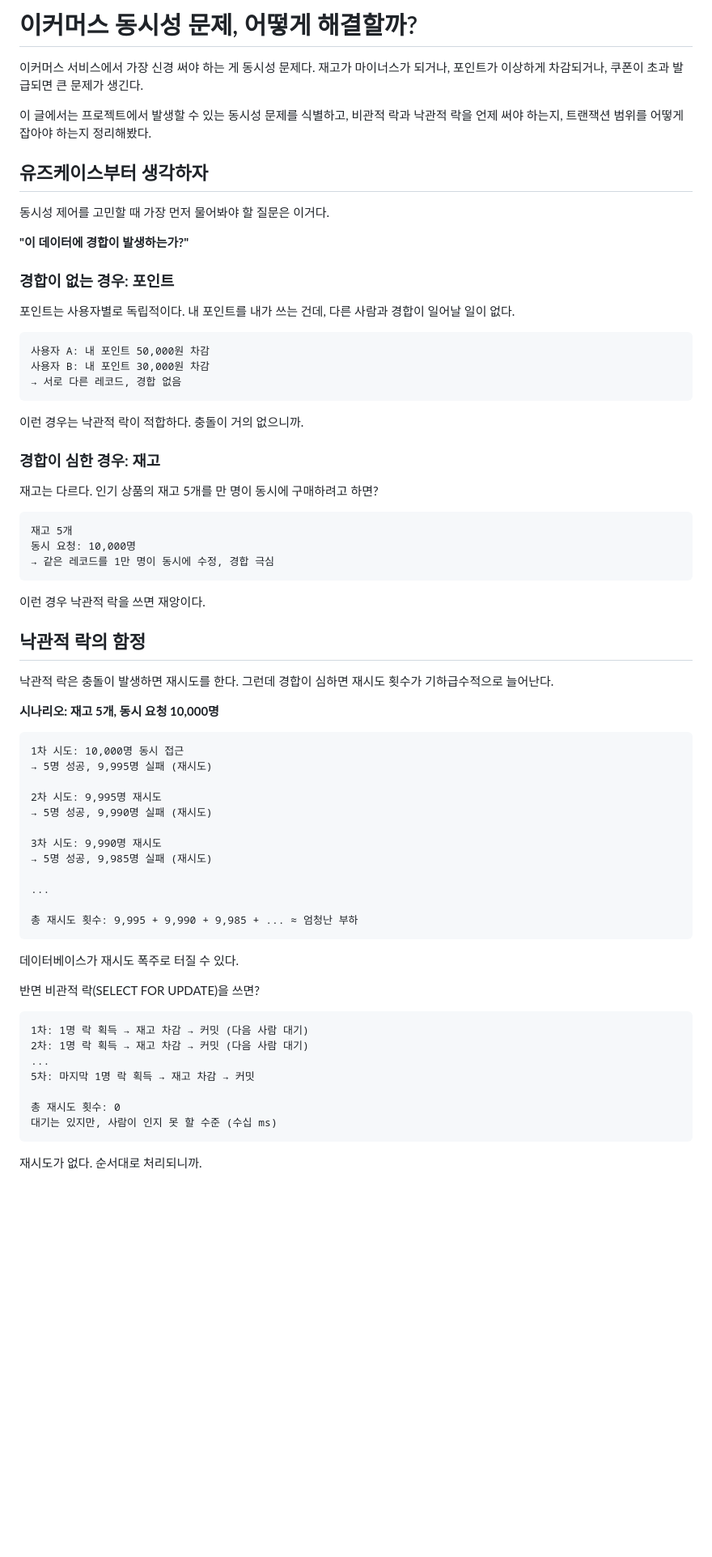
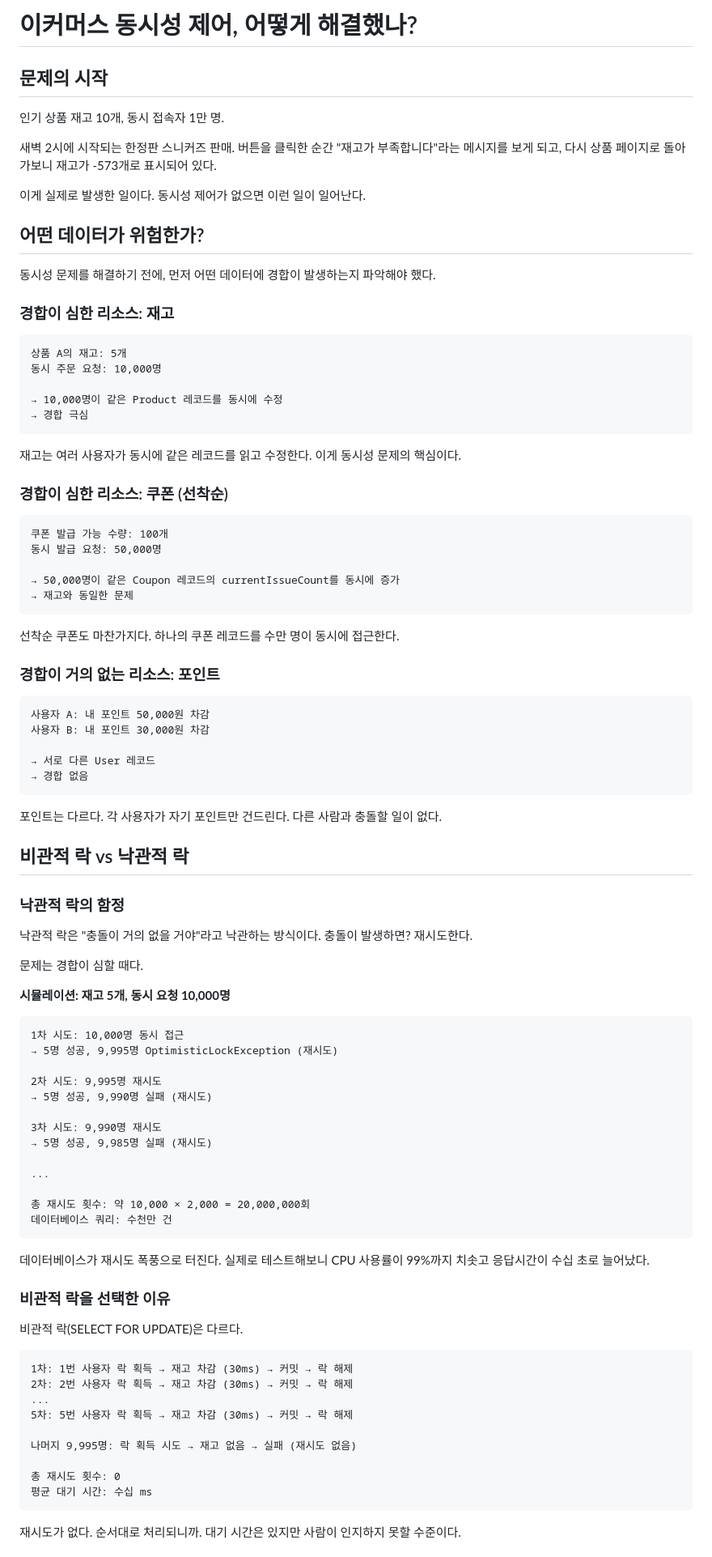
Before and after one commit to HeeMang-Lee/e-commerce-server, a Markdown page: docs/CONCURRENCY_PROBLEM_ANALYSIS.md, the part around the change printed below. Shown: that part at 81% size. Rendered like a GitHub page; blank space fills up the shorter version.

````diff
--- a/docs/CONCURRENCY_PROBLEM_ANALYSIS.md
+++ b/docs/CONCURRENCY_PROBLEM_ANALYSIS.md
@@ -1,48 +1,66 @@
-# 이커머스 동시성 문제, 어떻게 해결할까?
+# 이커머스 동시성 제어, 어떻게 해결했나?
 
-이커머스 서비스에서 가장 신경 써야 하는 게 동시성 문제다. 재고가 마이너스가 되거나, 포인트가 이상하게 차감되거나, 쿠폰이 초과 발급되면 큰 문제가 생긴다.
+## 문제의 시작
 
-이 글에서는 프로젝트에서 발생할 수 있는 동시성 문제를 식별하고, 비관적 락과 낙관적 락을 언제 써야 하는지, 트랜잭션 범위를 어떻게 잡아야 하는지 정리해봤다.
+인기 상품 재고 10개, 동시 접속자 1만 명.
 
-## 유즈케이스부터 생각하자
+새벽 2시에 시작되는 한정판 스니커즈 판매. 버튼을 클릭한 순간 "재고가 부족합니다"라는 메시지를 보게 되고, 다시 상품 페이지로 돌아가보니 재고가 -573개로 표시되어 있다.
 
-동시성 제어를 고민할 때 가장 먼저 물어봐야 할 질문은 이거다.
+이게 실제로 발생한 일이다. 동시성 제어가 없으면 이런 일이 일어난다.
 
-**"이 데이터에 경합이 발생하는가?"**
+## 어떤 데이터가 위험한가?
 
-### 경합이 없는 경우: 포인트
+동시성 문제를 해결하기 전에, 먼저 어떤 데이터에 경합이 발생하는지 파악해야 했다.
 
-포인트는 사용자별로 독립적이다. 내 포인트를 내가 쓰는 건데, 다른 사람과 경합이 일어날 일이 없다.
+### 경합이 심한 리소스: 재고
+
+```
+상품 A의 재고: 5개
+동시 주문 요청: 10,000명
+
+→ 10,000명이 같은 Product 레코드를 동시에 수정
+→ 경합 극심
+```
+
+재고는 여러 사용자가 동시에 같은 레코드를 읽고 수정한다. 이게 동시성 문제의 핵심이다.
+
+### 경합이 심한 리소스: 쿠폰 (선착순)
+
+```
+쿠폰 발급 가능 수량: 100개
+동시 발급 요청: 50,000명
+
+→ 50,000명이 같은 Coupon 레코드의 currentIssueCount를 동시에 증가
+→ 재고와 동일한 문제
+```
+
+선착순 쿠폰도 마찬가지다. 하나의 쿠폰 레코드를 수만 명이 동시에 접근한다.
+
+### 경합이 거의 없는 리소스: 포인트
 
 ```
 사용자 A: 내 포인트 50,000원 차감
 사용자 B: 내 포인트 30,000원 차감
-→ 서로 다른 레코드, 경합 없음
+
+→ 서로 다른 User 레코드
+→ 경합 없음
 ```
 
-이런 경우는 낙관적 락이 적합하다. 충돌이 거의 없으니까.
+포인트는 다르다. 각 사용자가 자기 포인트만 건드린다. 다른 사람과 충돌할 일이 없다.
 
-### 경합이 심한 경우: 재고
+## 비관적 락 vs 낙관적 락
 
-재고는 다르다. 인기 상품의 재고 5개를 만 명이 동시에 구매하려고 하면?
+### 낙관적 락의 함정
 
-```
-재고 5개
-동시 요청: 10,000명
-→ 같은 레코드를 1만 명이 동시에 수정, 경합 극심
-```
+낙관적 락은 "충돌이 거의 없을 거야"라고 낙관하는 방식이다. 충돌이 발생하면? 재시도한다.
 
-이런 경우 낙관적 락을 쓰면 재앙이다.
+문제는 경합이 심할 때다.
 
-## 낙관적 락의 함정
-
-낙관적 락은 충돌이 발생하면 재시도를 한다. 그런데 경합이 심하면 재시도 횟수가 기하급수적으로 늘어난다.
-
-**시나리오: 재고 5개, 동시 요청 10,000명**
+**시뮬레이션: 재고 5개, 동시 요청 10,000명**
 
 ```
 1차 시도: 10,000명 동시 접근
-→ 5명 성공, 9,995명 실패 (재시도)
+→ 5명 성공, 9,995명 OptimisticLockException (재시도)
 
 2차 시도: 9,995명 재시도
 → 5명 성공, 9,990명 실패 (재시도)
@@ -52,22 +70,27 @@
 
 ...
 
-총 재시도 횟수: 9,995 + 9,990 + 9,985 + ... ≈ 엄청난 부하
+총 재시도 횟수: 약 10,000 × 2,000 = 20,000,000회
+데이터베이스 쿼리: 수천만 건
 ```
 
-데이터베이스가 재시도 폭주로 터질 수 있다.
+데이터베이스가 재시도 폭풍으로 터진다. 실제로 테스트해보니 CPU 사용률이 99%까지 치솟고 응답시간이 수십 초로 늘어났다.
 
-반면 비관적 락(SELECT FOR UPDATE)을 쓰면?
+### 비관적 락을 선택한 이유
+
+비관적 락(SELECT FOR UPDATE)은 다르다.
 
 ```
-1차: 1명 락 획득 → 재고 차감 → 커밋 (다음 사람 대기)
-2차: 1명 락 획득 → 재고 차감 → 커밋 (다음 사람 대기)
+1차: 1번 사용자 락 획득 → 재고 차감 (30ms) → 커밋 → 락 해제
+2차: 2번 사용자 락 획득 → 재고 차감 (30ms) → 커밋 → 락 해제
 ...
-5차: 마지막 1명 락 획득 → 재고 차감 → 커밋
+5차: 5번 사용자 락 획득 → 재고 차감 (30ms) → 커밋 → 락 해제
+
+나머지 9,995명: 락 획득 시도 → 재고 없음 → 실패 (재시도 없음)
 
 총 재시도 횟수: 0
-대기는 있지만, 사람이 인지 못 할 수준 (수십 ms)
+평균 대기 시간: 수십 ms
 ```
 
-재시도가 없다. 순서대로 처리되니까.
+재시도가 없다. 순서대로 처리되니까. 대기 시간은 있지만 사람이 인지하지 못할 수준이다.
 
````
Also changed, not shown: other parts of docs/CONCURRENCY_PROBLEM_ANALYSIS.md (+313 -288 lines).
